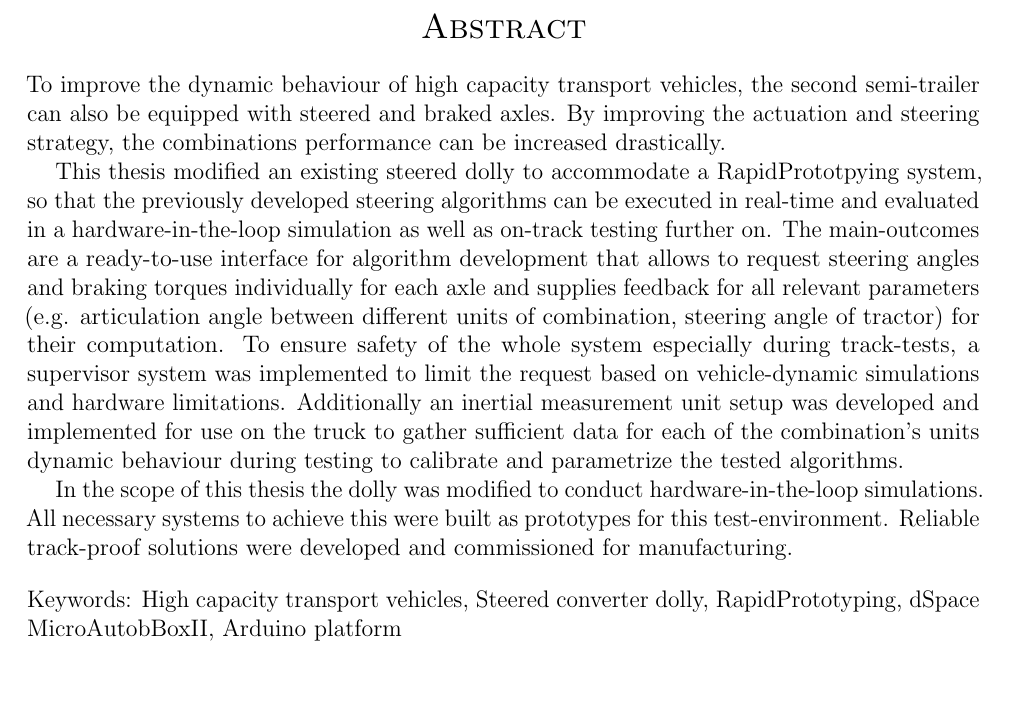
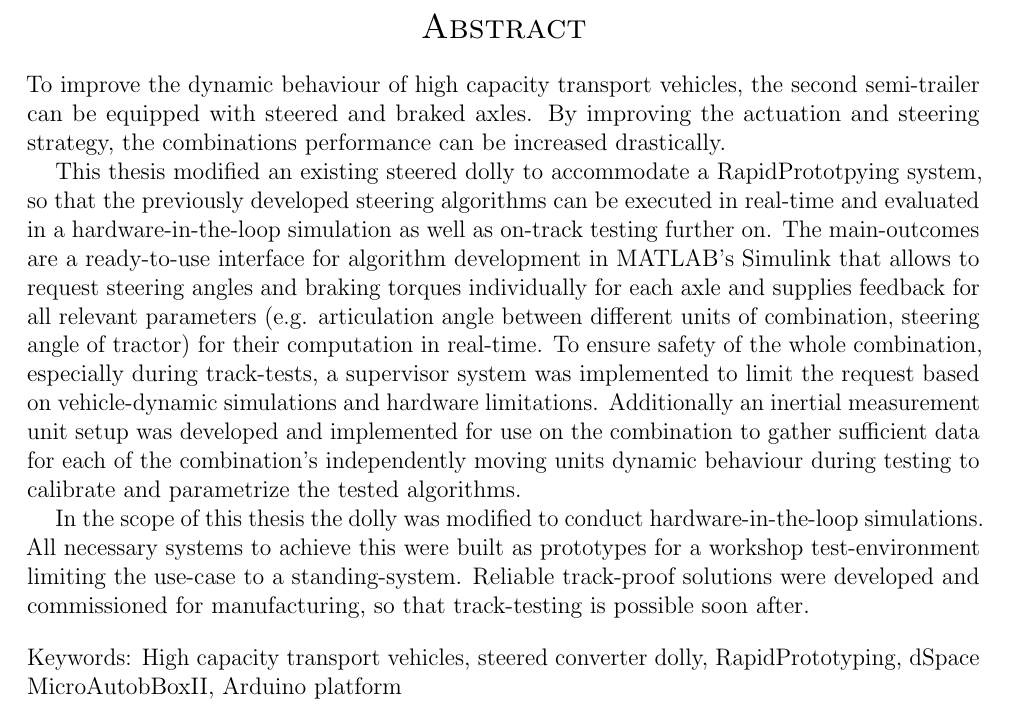
Before and after one commit to MicHof/LaTeX_MA_Active_Dolly, a LaTeX thesis (ExampleMasters.tex): part of page 5 of 60, cut so that both start at the same text, the shorter picture padded with empty space. Compiled offline with pdfLaTeX.

Commit message:
Abstract getuned bissle

```diff
--- a/ExampleMasters.tex
+++ b/ExampleMasters.tex
@@ -69,14 +68,14 @@
 \coverfigure{\includegraphics[width=\textwidth,height=0.4\paperheight,keepaspectratio]{figures/ExampleCover}}
 \covercaption{Some explanation}
 
-\firstabstract{To improve the dynamic behaviour of high capacity transport vehicles, the second semi-trailer can also be equipped with steered and braked axles. By improving the actuation and steering strategy, the combinations performance can be increased drastically.
+\firstabstract{To improve the dynamic behaviour of high capacity transport vehicles, the second semi-trailer can be equipped with steered and braked axles. By improving the actuation and steering strategy, the combinations performance can be increased drastically.
 
-This thesis modified an existing steered dolly to accommodate a RapidPrototpying system, so that the previously developed steering algorithms can be executed in real-time and evaluated in a hardware-in-the-loop simulation as well as on-track testing further on. The main-outcomes are a ready-to-use interface for algorithm development that allows to request steering angles and braking torques individually for each axle and supplies feedback for all relevant parameters (e.g. articulation angle between different units of combination, steering angle of tractor) for their computation. To ensure safety of the whole system especially during track-tests, a supervisor system was implemented to limit the request based on vehicle-dynamic simulations and hardware limitations. Additionally an inertial measurement unit setup was developed and implemented for use on the truck to gather sufficient data for each of the combination's units dynamic behaviour during testing to calibrate and parametrize the tested algorithms.
+This thesis modified an existing steered dolly to accommodate a RapidPrototpying system, so that the previously developed steering algorithms can be executed in real-time and evaluated in a hardware-in-the-loop simulation as well as on-track testing further on. The main-outcomes are a ready-to-use interface for algorithm development in MATLAB's Simulink that allows to request steering angles and braking torques individually for each axle and supplies feedback for all relevant parameters (e.g. articulation angle between different units of combination, steering angle of tractor) for their computation in real-time. To ensure safety of the whole combination, especially during track-tests, a supervisor system was implemented to limit the request based on vehicle-dynamic simulations and hardware limitations. Additionally an inertial measurement unit setup was developed and implemented for use on the combination to gather sufficient data for each of the combination's independently moving units dynamic behaviour during testing to calibrate and parametrize the tested algorithms.
 
-In the scope of this thesis the dolly was modified to conduct hardware-in-the-loop simulations. All necessary systems to achieve this were built as prototypes for this test-environment. Reliable track-proof solutions were developed and commissioned for manufacturing.
+In the scope of this thesis the dolly was modified to conduct hardware-in-the-loop simulations. All necessary systems to achieve this were built as prototypes for a workshop test-environment limiting the use-case to a standing-system. Reliable track-proof solutions were developed and commissioned for manufacturing, so that track-testing is possible soon after.
 	}
 %\secondabstract{swedish}{\lipsum} % Optional
-\keywords{High capacity transport vehicles, Steered converter dolly, RapidPrototyping, dSpace MicroAutobBoxII, Arduino platform}
+\keywords{High capacity transport vehicles, steered converter dolly, RapidPrototyping, dSpace MicroAutobBoxII, Arduino platform}
 
 
 %\preface{} % You can use \input to put preface and acknowledgements in another document
```
Also changed, not shown: ExampleMasters.tex (3 more changed lines).
